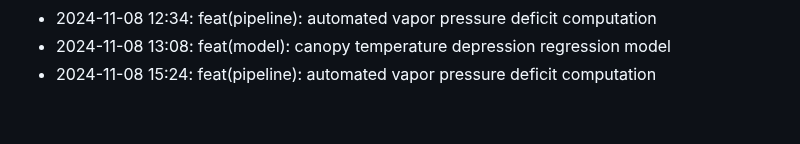
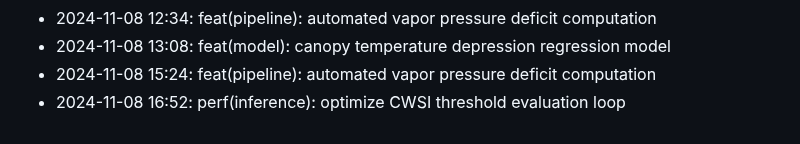
Before and after one commit to lak-is-law/crop-water-stress-prediction, a Markdown page: docs/changelog.md, the part around the change. Rendered like a GitHub page.

Commit message:
perf(inference): optimize CWSI threshold evaluation loop

```diff
--- a/docs/changelog.md
+++ b/docs/changelog.md
@@ -54,3 +54,4 @@
 - 2024-11-08 12:34: feat(pipeline): automated vapor pressure deficit computation
 - 2024-11-08 13:08: feat(model): canopy temperature depression regression model
 - 2024-11-08 15:24: feat(pipeline): automated vapor pressure deficit computation
+- 2024-11-08 16:52: perf(inference): optimize CWSI threshold evaluation loop
```
